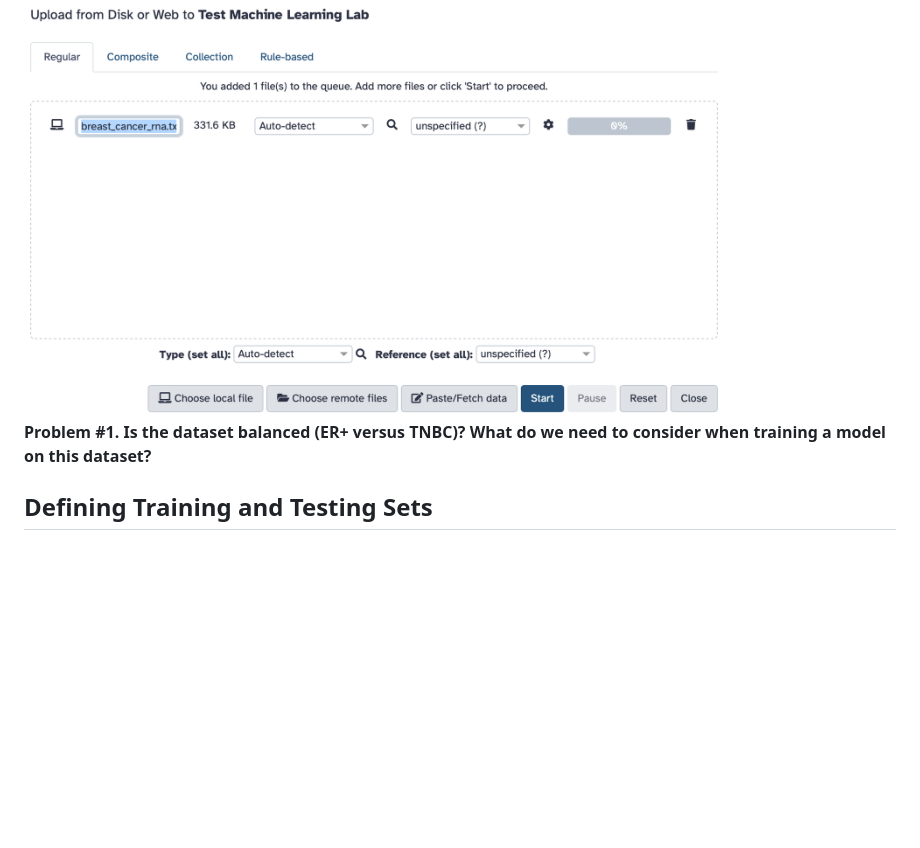
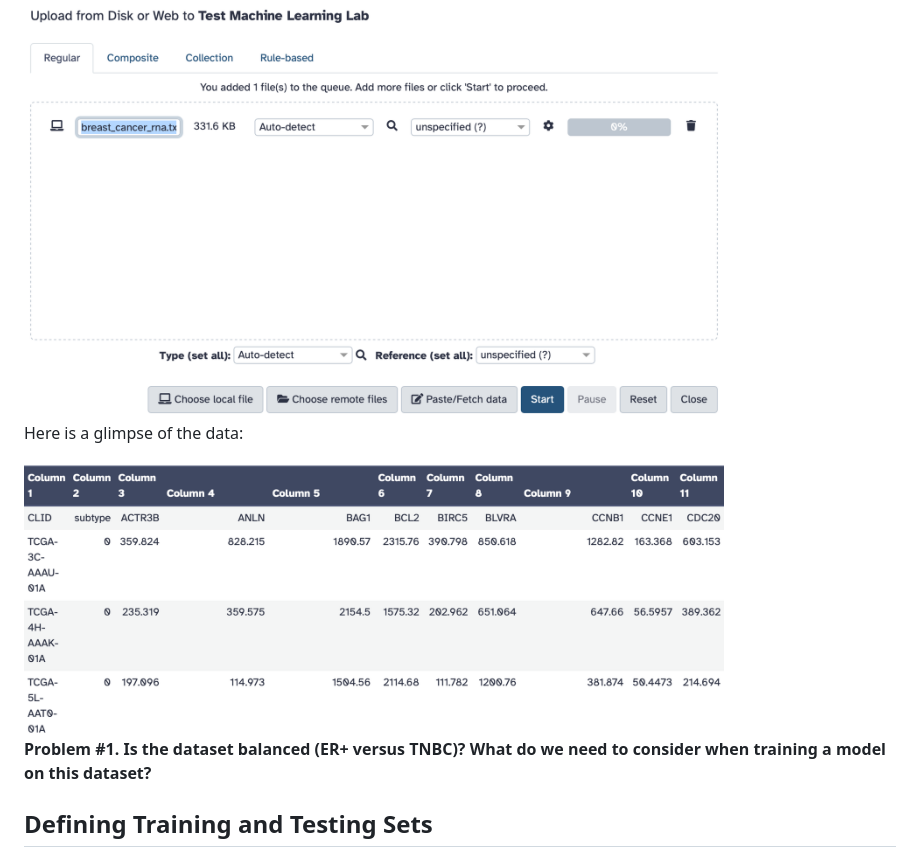
Before and after one commit to agmcarthur/Biochem-3BP3, a Markdown page: Lab_10_Machine_Learning/README.md, the part around the change. Drawn GitHub-style; pictures changed too: Lab_10_Machine_Learning/figures/rawdata.png (added); blank space fills up the shorter version.

Commit message:
raw data

```diff
--- a/Lab_10_Machine_Learning/README.md
+++ b/Lab_10_Machine_Learning/README.md
@@ -60,6 +60,10 @@ We want to build a machine learning model that can differentiate ER+ versus TNBC
 We are going to be use transcriptomic profiling of 48 genes in 848 tumours which have been clinically defined as ER+ or TNBC. The data can be found on GitHub in this Lab 10 folder: [breast_cancer_rna.txt](https://github.com/agmcarthur/Biochem-3BP3/blob/master/Lab_10_Machine_Learning/breast_cancer_rna.txt). The data is a tab-delimited file where each row corresponds to a tumour and the columns correspond to either the sample ID (`CLID`), the subtype of the tumour (`subtype`) or the mRNA abundance of a gene (e.g., `EGFR`). Here the subtype is encoded as a binary variable where `1 = TNBC` and `0 = ER+`. Use the upload tool to add these data to Galaxy:
 
 <img src="./figures/upload.png" width="700">
+
+Here is a glimpse of the data:
+
+<img src="./figures/rawdata.png" width="700">
 
 **Problem #1. Is the dataset balanced (ER+ versus TNBC)? What do we need to consider when training a model on this dataset?**
 
```
